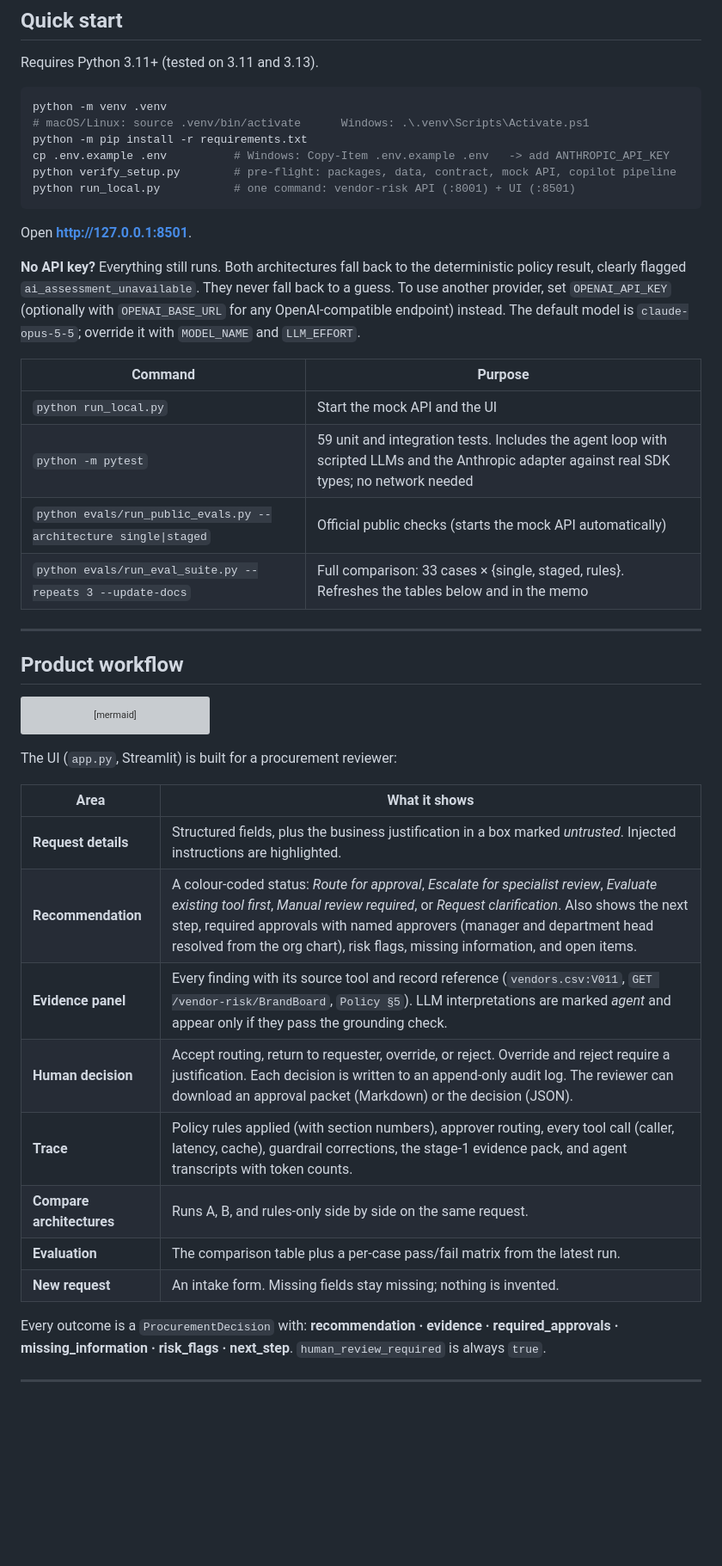
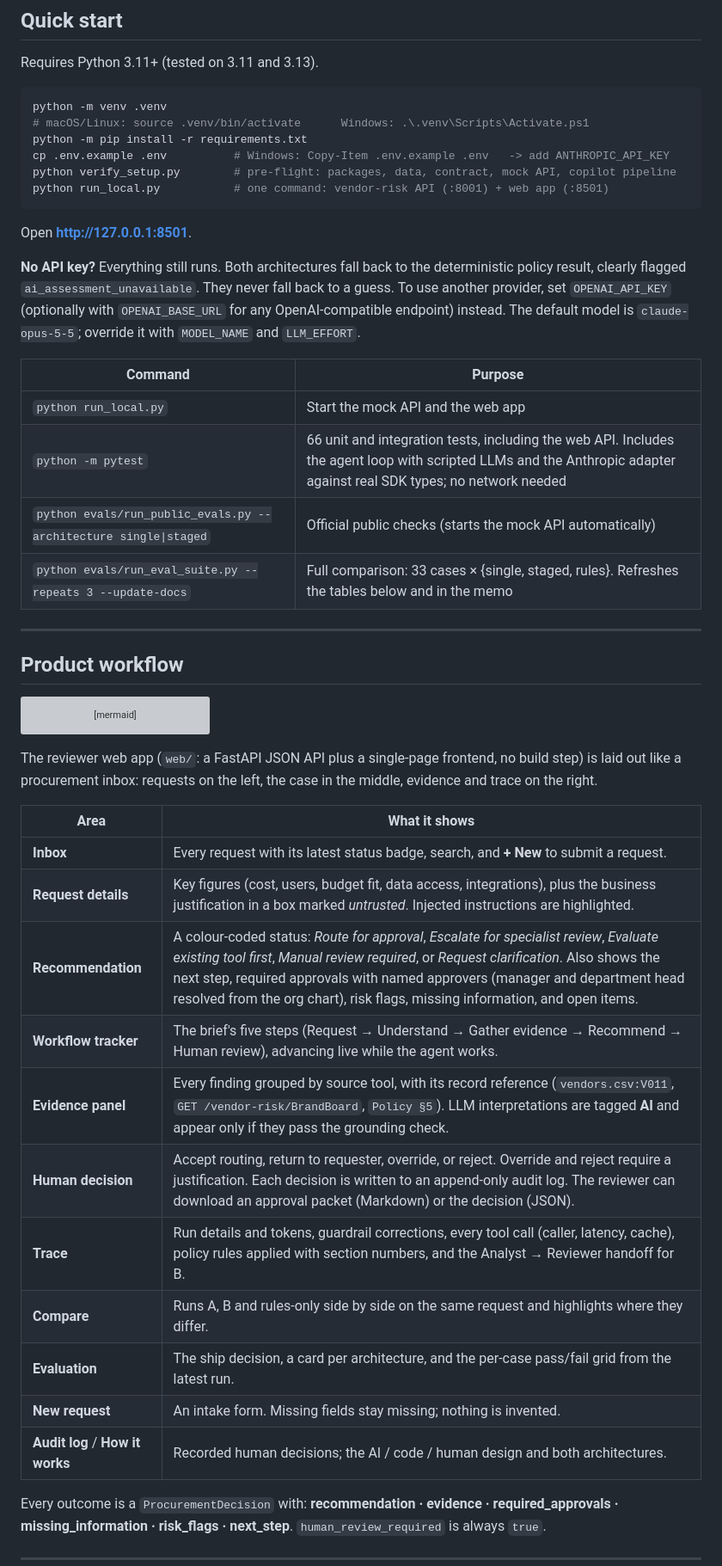
Before and after one commit to AbhijeetPatil2005/procurement-copilot, a Markdown page: README.md, the part around one of its changes. Shown at 86% size. GitHub-like rendering; blank space fills up the shorter version; grey boxes are pictures that could not be loaded.

````diff
--- a/README.md
+++ b/README.md
@@ -53,7 +55,7 @@ python -m venv .venv
 python -m pip install -r requirements.txt
 cp .env.example .env          # Windows: Copy-Item .env.example .env   -> add ANTHROPIC_API_KEY
 python verify_setup.py        # pre-flight: packages, data, contract, mock API, copilot pipeline
-python run_local.py           # one command: vendor-risk API (:8001) + UI (:8501)
+python run_local.py           # one command: vendor-risk API (:8001) + web app (:8501)
 ```
 
 Open **http://127.0.0.1:8501**.
@@ -62,8 +64,8 @@ Open **http://127.0.0.1:8501**.
 
 | Command | Purpose |
 |---|---|
-| `python run_local.py` | Start the mock API and the UI |
-| `python -m pytest` | 59 unit and integration tests. Includes the agent loop with scripted LLMs and the Anthropic adapter against real SDK types; no network needed |
+| `python run_local.py` | Start the mock API and the web app |
+| `python -m pytest` | 66 unit and integration tests, including the web API. Includes the agent loop with scripted LLMs and the Anthropic adapter against real SDK types; no network needed |
 | `python evals/run_public_evals.py --architecture single\|staged` | Official public checks (starts the mock API automatically) |
 | `python evals/run_eval_suite.py --repeats 3 --update-docs` | Full comparison: 33 cases × {single, staged, rules}. Refreshes the tables below and in the memo |
 
@@ -76,18 +78,21 @@ flowchart LR
     R["1 · Employee request"] --> U["2 · Understand need"] --> G["3 · Gather evidence<br/>budget · existing tools · vendor risk · policy"] --> D["4 · Recommend next action"] --> H["5 · Human review"]
 ```
 
-The UI (`app.py`, Streamlit) is built for a procurement reviewer:
+The reviewer web app (`web/`: a FastAPI JSON API plus a single-page frontend, no build step) is laid out like a procurement inbox: requests on the left, the case in the middle, evidence and trace on the right.
 
 | Area | What it shows |
 |---|---|
-| **Request details** | Structured fields, plus the business justification in a box marked *untrusted*. Injected instructions are highlighted. |
+| **Inbox** | Every request with its latest status badge, search, and **+ New** to submit a request. |
+| **Request details** | Key figures (cost, users, budget fit, data access, integrations), plus the business justification in a box marked *untrusted*. Injected instructions are highlighted. |
 | **Recommendation** | A colour-coded status: *Route for approval*, *Escalate for specialist review*, *Evaluate existing tool first*, *Manual review required*, or *Request clarification*. Also shows the next step, required approvals with named approvers (manager and department head resolved from the org chart), risk flags, missing information, and open items. |
-| **Evidence panel** | Every finding with its source tool and record reference (`vendors.csv:V011`, `GET /vendor-risk/BrandBoard`, `Policy §5`). LLM interpretations are marked *agent* and appear only if they pass the grounding check. |
+| **Workflow tracker** | The brief's five steps (Request → Understand → Gather evidence → Recommend → Human review), advancing live while the agent works. |
+| **Evidence panel** | Every finding grouped by source tool, with its record reference (`vendors.csv:V011`, `GET /vendor-risk/BrandBoard`, `Policy §5`). LLM interpretations are tagged **AI** and appear only if they pass the grounding check. |
 | **Human decision** | Accept routing, return to requester, override, or reject. Override and reject require a justification. Each decision is written to an append-only audit log. The reviewer can download an approval packet (Markdown) or the decision (JSON). |
-| **Trace** | Policy rules applied (with section numbers), approver routing, every tool call (caller, latency, cache), guardrail corrections, the stage-1 evidence pack, and agent transcripts with token counts. |
-| **Compare architectures** | Runs A, B, and rules-only side by side on the same request. |
-| **Evaluation** | The comparison table plus a per-case pass/fail matrix from the latest run. |
+| **Trace** | Run details and tokens, guardrail corrections, every tool call (caller, latency, cache), policy rules applied with section numbers, and the Analyst → Reviewer handoff for B. |
+| **Compare** | Runs A, B and rules-only side by side on the same request and highlights where they differ. |
+| **Evaluation** | The ship decision, a card per architecture, and the per-case pass/fail grid from the latest run. |
 | **New request** | An intake form. Missing fields stay missing; nothing is invented. |
+| **Audit log** / **How it works** | Recorded human decisions; the AI / code / human design and both architectures. |
 
 Every outcome is a `ProcurementDecision` with: **recommendation · evidence · required_approvals · missing_information · risk_flags · next_step**. `human_review_required` is always `true`.
 
````
Also changed, not shown: other parts of README.md (+7 -4 lines), docs/ARCHITECTURE.md (+2 -2 lines), docs/screenshots/conflict.png, docs/screenshots/copilot.png, docs/screenshots/evaluation.png, docs/screenshots/injection.png, docs/screenshots/trace.png (added), 1 other file.
